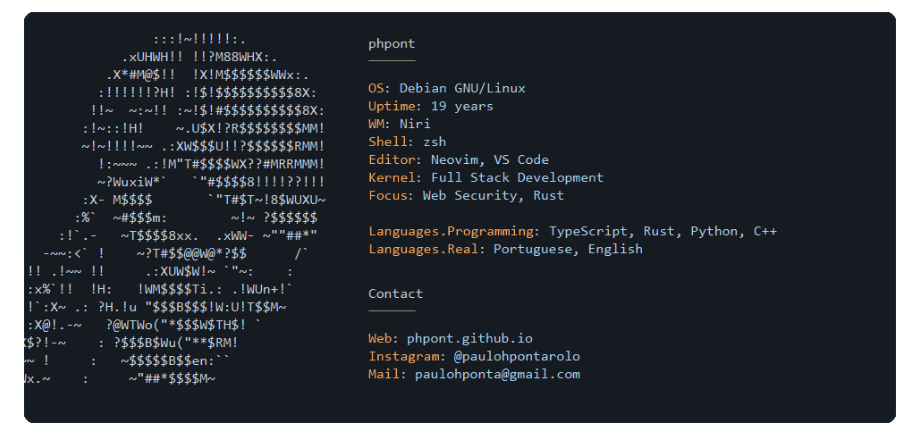
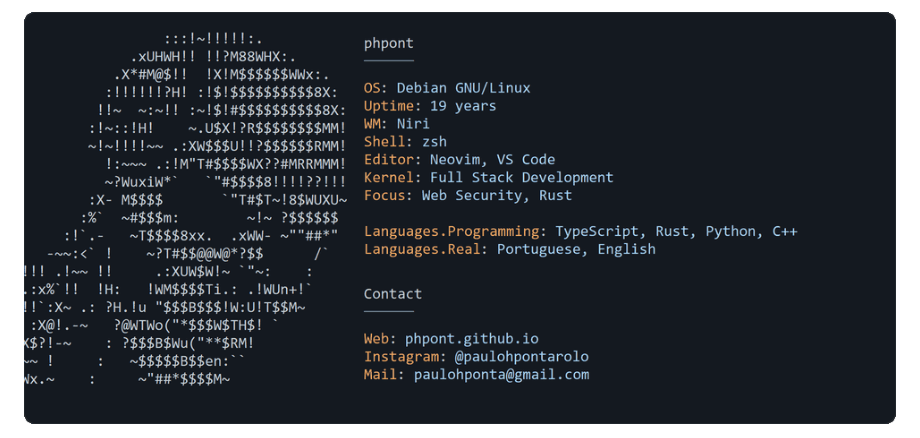
Before and after one commit to phpont/phpont, a Markdown page: README.md, the part around the change. Rendered like a GitHub page; pictures changed too: dark_mode.gif.

```diff
--- a/README.md
+++ b/README.md
@@ -1,5 +1,5 @@
 <picture>
   <source media="(prefers-color-scheme: dark)" srcset="dark_mode.gif">
   <source media="(prefers-color-scheme: light)" srcset="light_mode.gif">
-  <img alt="phpont profile terminal: Full Stack Developer focused on Web Security and Rust, using Debian, Niri and zsh." src="dark_mode.gif">
+  <img alt="phpont profile terminal: Full Stack Developer focused on Web Security and Rust, using Debian, Niri and zsh." src="dark_mode.gif" width="975" height="460">
 </picture>
```
Also changed, not shown: light_mode.gif, 6 other files.
